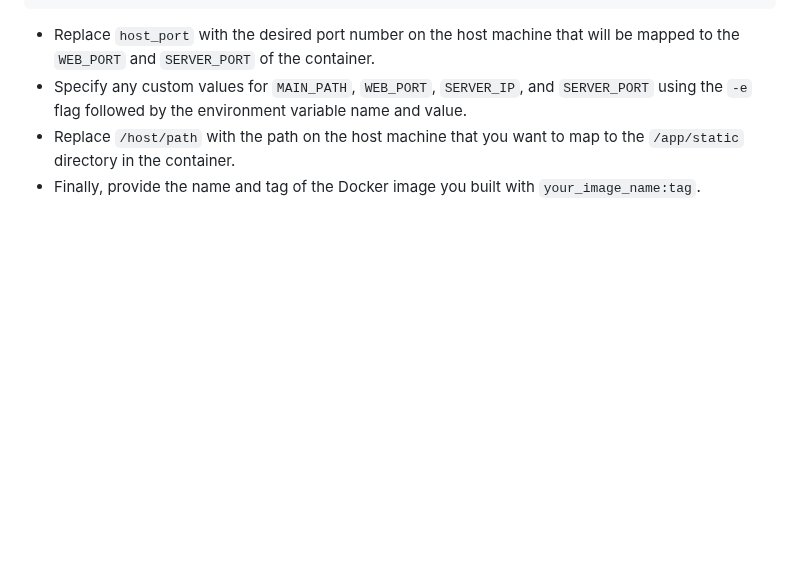
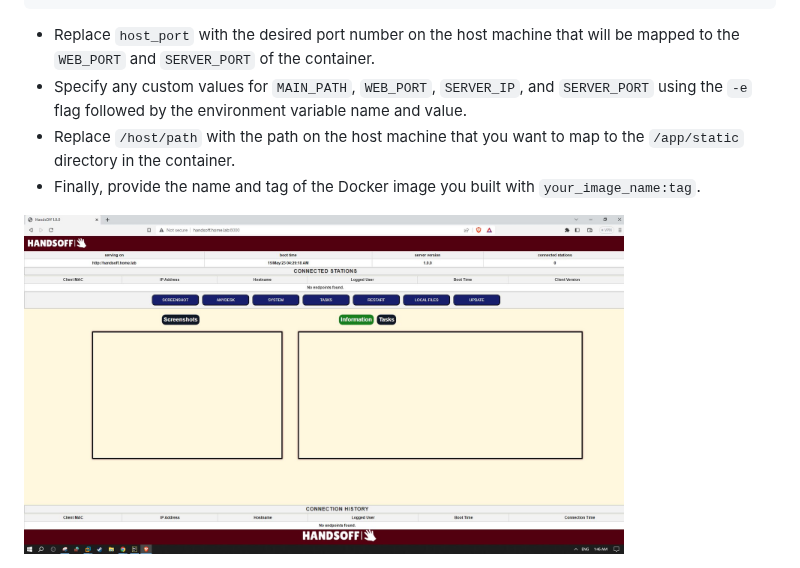
Before and after one commit to GShwartz/HandsOff-WEB, a Markdown page: README.md, the part around the change. Drawn GitHub-style; blank space fills up the shorter version.

```diff
--- a/README.md
+++ b/README.md
@@ -50,3 +50,6 @@ docker run -p host_port:container_port -e MAIN_PATH=/custom_path -e WEB_PORT=cus
 - Specify any custom values for `MAIN_PATH`, `WEB_PORT`, `SERVER_IP`, and `SERVER_PORT` using the `-e` flag followed by the environment variable name and value.
 - Replace `/host/path` with the path on the host machine that you want to map to the `/app/static` directory in the container.
 - Finally, provide the name and tag of the Docker image you built with `your_image_name:tag`.
+
+
+<img src="https://github.com/GShwartz/HandsOff-WEB/blob/main/src/01-startup.JPG?raw=true" alt="Startup" width="600" height="400">
```
